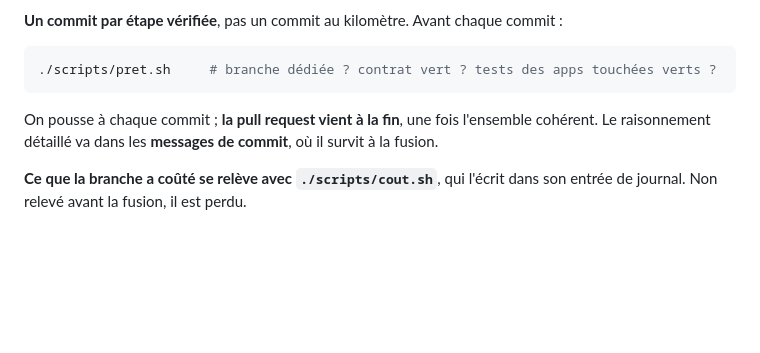
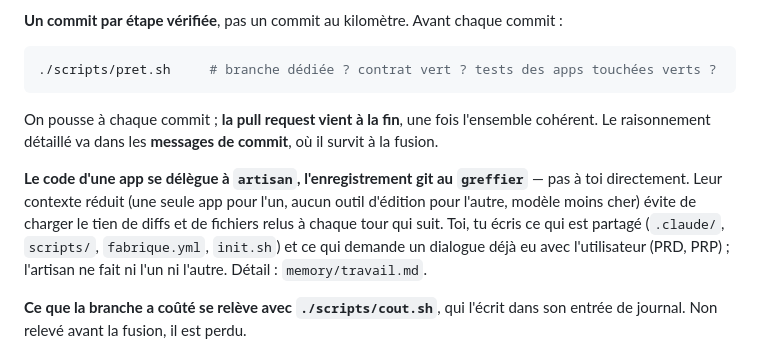
Before and after one commit to billbob-space/hello-world, a Markdown page: CLAUDE.md, the part around the change. Drawn GitHub-style; blank space fills up the shorter version.

```diff
--- a/CLAUDE.md
+++ b/CLAUDE.md
@@ -116,6 +116,13 @@ On pousse à chaque commit ; **la pull request vient à la fin**, une fois l'ens
 cohérent. Le raisonnement détaillé va dans les **messages de commit**, où il survit à la
 fusion.
 
+**Le code d'une app se délègue à `artisan`, l'enregistrement git au `greffier`** — pas à
+toi directement. Leur contexte réduit (une seule app pour l'un, aucun outil d'édition pour
+l'autre, modèle moins cher) évite de charger le tien de diffs et de fichiers relus à
+chaque tour qui suit. Toi, tu écris ce qui est partagé (`.claude/`, `scripts/`,
+`fabrique.yml`, `init.sh`) et ce qui demande un dialogue déjà eu avec l'utilisateur (PRD,
+PRP) ; l'artisan ne fait ni l'un ni l'autre. Détail : `memory/travail.md`.
+
 **Ce que la branche a coûté se relève avec `./scripts/cout.sh`**, qui l'écrit dans son
 entrée de journal. Non relevé avant la fusion, il est perdu.
 
```
Also changed, not shown: .claude/commands/livrer.md (+19 -4 lines), journal/2026-08-08-claude-gym-pilate-app-prd-bw0a8m.md (+22 -1 lines).
